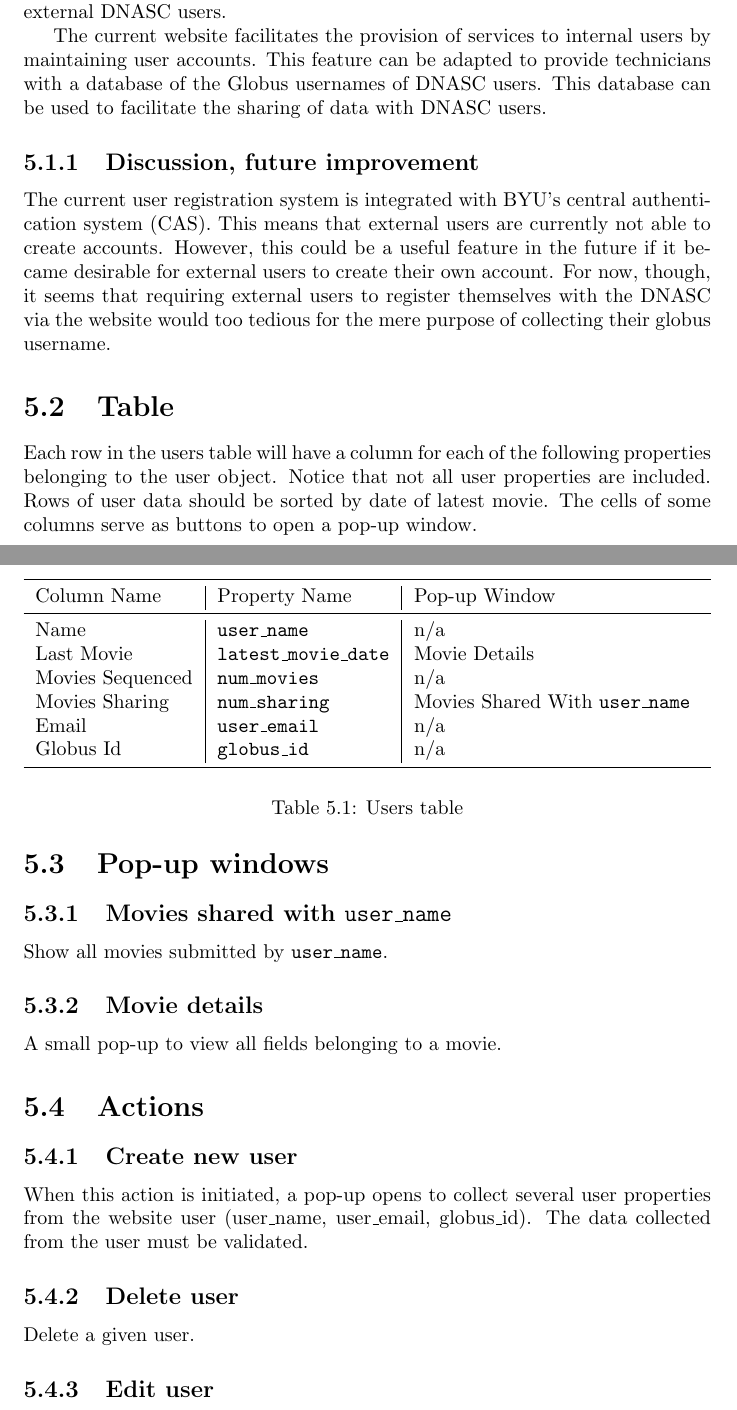
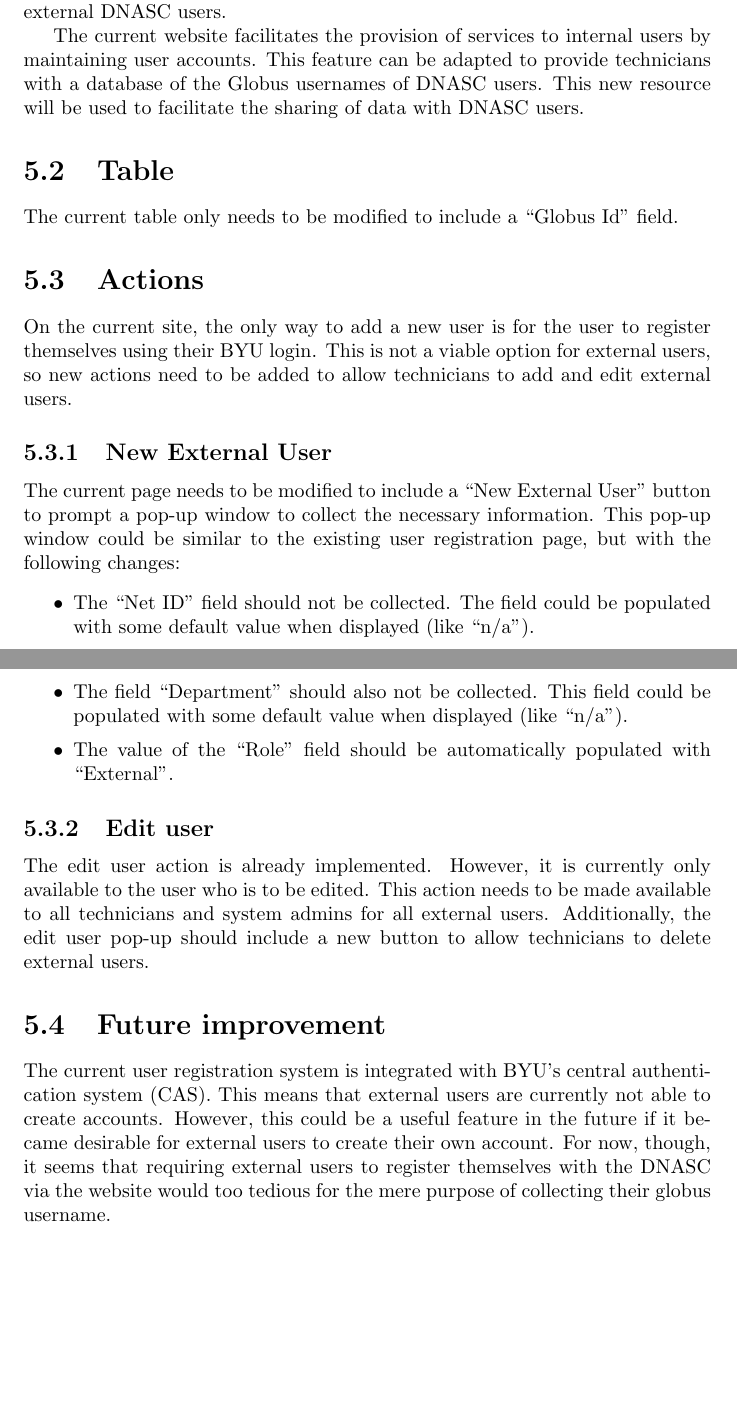
Before and after one commit to byu-dnasc/frontend-spec, a LaTeX document (main.tex, which reads chapter/users.tex, table/user_table_details.tex): two parts of pages 10 and 11 of 19, joined at a grey line, cut so that both start at the same text, the shorter picture padded with empty space. Compiled offline with pdfLaTeX.

Commit message:
Change of plans: adapt existing users database

```diff
--- a/chapter/users.tex
+++ b/chapter/users.tex
@@ -5,10 +5,42 @@ external DNASC users.
 
 The current website facilitates the provision of services to internal users by
 maintaining user accounts. This feature can be adapted to provide technicians
-with a database of the Globus usernames of DNASC users. This database can be
-used to facilitate the sharing of data with DNASC users.
+with a database of the Globus usernames of DNASC users. This new resource will
+be used to facilitate the sharing of data with DNASC users.
 
-\subsection{Discussion, future improvement}
+\section{Table}
+
+The current table only needs to be modified to include a ``Globus Id'' field.
+
+\section{Actions}
+
+On the current site, the only way to add a new user is for the user to register
+themselves using their BYU login. This is not a viable option for external users,
+so new actions need to be added to allow technicians to add and edit external users.
+
+\subsection{New External User}
+
+The current page needs to be modified to include a ``New External User'' button to
+prompt a pop-up window to collect the necessary information. This pop-up window
+could be similar to the existing user registration page, but with the following
+changes:
+\begin{itemize}\itemsep1pt
+    \item The ``Net ID'' field should not be collected. The field could be populated
+    with some default value when displayed (like ``n/a'').
+    \item The field ``Department'' should also not be collected. This field could be
+    populated with some default value when displayed (like ``n/a'').
+    \item The value of the ``Role'' field should be automatically populated with
+    ``External''.
+\end{itemize}
+
+\subsection{Edit user}
+
+The edit user action is already implemented. However, it is currently only available
+to the user who is to be edited. This action needs to be made available to all
+technicians and system admins for all external users. Additionally, the edit user
+pop-up should include a new button to allow technicians to delete external users.
+
+\section{Future improvement}
 The current user registration system is integrated with BYU's central
 authentication system (CAS). This means that external users are currently not
 able to create accounts. However, this could be a useful feature in the future
@@ -16,39 +48,3 @@ if it became desirable for external users to create their own account. For now,
 though, it seems that requiring external users to register themselves with the
 DNASC via the website would too tedious for the mere purpose of collecting their
 globus username.
-
-\section{Table}
-
-Each row in the users table will have a column for each of the following
-properties belonging to the user object. Notice that not all user properties
-are included. Rows of user data should be sorted by date of latest movie.
-The cells of some columns serve as buttons to open a pop-up window.
-
-\begin{table}[h]
-    \input{table/user_table_details.tex}
-    \caption{Users table}
-\end{table}
-
-\section{Pop-up windows}
-
-\subsection{Movies shared with \texttt{user\_name}}
-
-Show all movies submitted by \texttt{user\_name}.
-
-\subsection{Movie details}
-
-A small pop-up to view all fields belonging to a movie.
-
-\section{Actions}
-
-\subsection{Create new user}
-
-When this action is initiated, a pop-up opens to collect several user
-properties from the website user (user\_name, user\_email, globus\_id).
-The data collected from the user must be validated.
-
-\subsection{Delete user}
-
-Delete a given user.
-
-\subsection{Edit user}
--- a/table/user_table_details.tex
+++ b/table/user_table_details.tex
@@ -1,10 +1,4 @@
 \begin{tabularx}{\textwidth}{l|l|X}
 \toprule
- Column Name      & Property Name     & Pop-up Window                \\
+ Column Name    & Property Name   & Pop-up Window                \\
 \midrule
- Name             & \texttt{user\_name}         & n/a                          \\
- Last Movie       & \texttt{latest\_movie\_date} & Movie Details                \\
- Movies Sequenced & \texttt{num\_movies}        & n/a                          \\
- Movies Sharing   & \texttt{num\_sharing}       & Movies Shared With \texttt{user\_name} \\
- Email            & \texttt{user\_email}        & n/a                          \\
- Globus Id        & \texttt{globus\_id}         & n/a                          \\
```
Also changed, not shown: table/user_table_details.tex (4 more changed lines), 2 other files.
